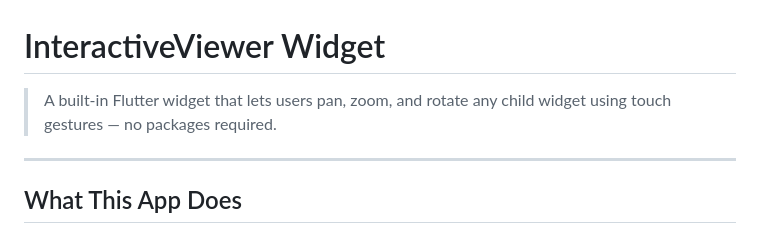
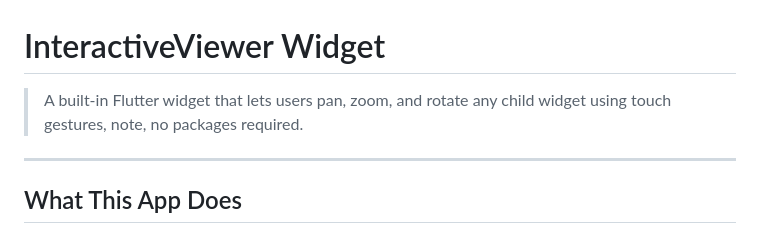
Before and after one commit to b-sandrine/widget_presentation-, a Markdown page: README.md, the part around the change. Rendered like a GitHub page.

```diff
--- a/README.md
+++ b/README.md
@@ -1,6 +1,6 @@
 # InteractiveViewer Widget
 
-> A built-in Flutter widget that lets users pan, zoom, and rotate any child widget using touch gestures — no packages required.
+> A built-in Flutter widget that lets users pan, zoom, and rotate any child widget using touch gestures, note, no packages required.
 
 ---
 
```
